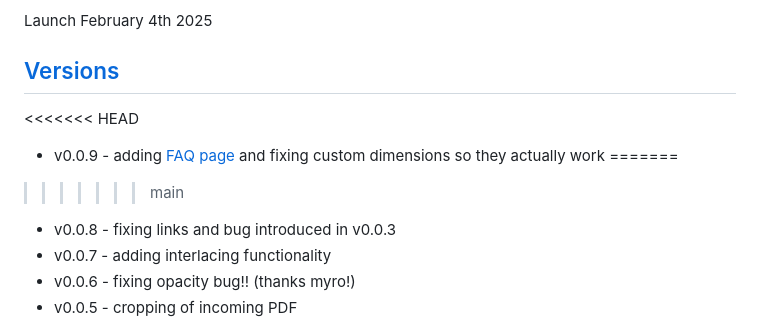
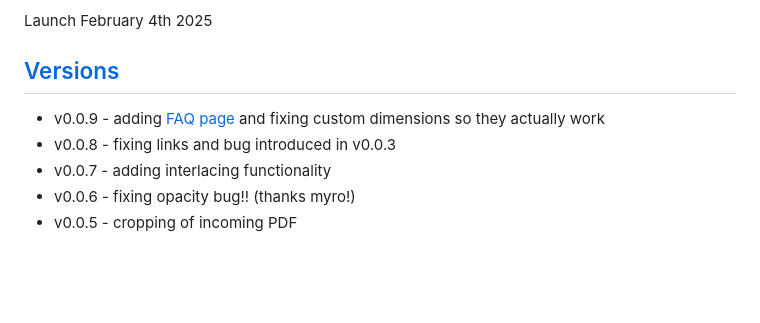
Before and after one commit to sithel/vip, a Markdown page: README.md, the part around the change. Rendered like a GitHub page; blank space fills up the shorter version.

Commit message:
forgot to save...

```diff
--- a/README.md
+++ b/README.md
@@ -5,10 +5,7 @@ Launch February 4th 2025
 
 ## [Versions](#version-history)
 
-<<<<<<< HEAD
 - v0.0.9 - adding [FAQ page](https://sithel.github.io/vip/docs/faq.html) and fixing custom dimensions so they actually work
-=======
->>>>>>> main
 - v0.0.8 - fixing links and bug introduced in v0.0.3
 - v0.0.7 - adding interlacing functionality
 - v0.0.6 - fixing opacity bug!! (thanks myro!)
```
